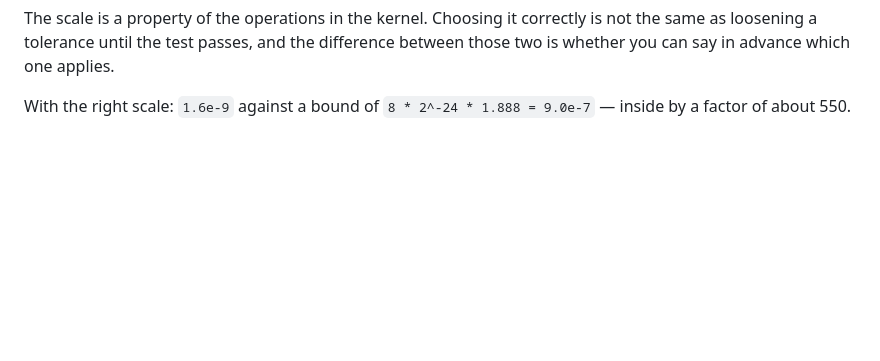
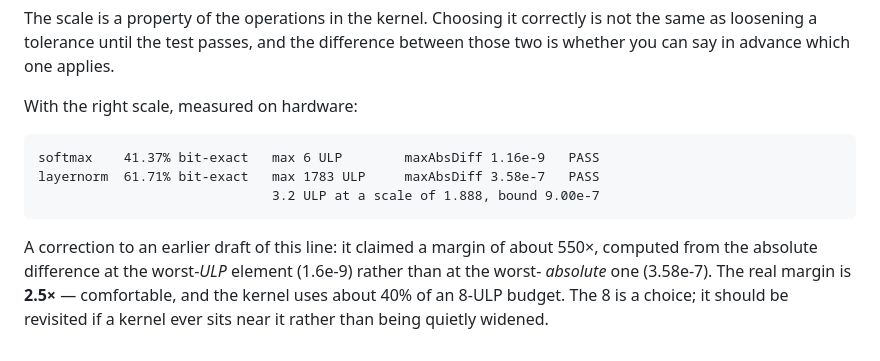
Before and after one commit to CO0Ki3/tessera, a Markdown page: docs/004-falsification.md, the part around the change. Rendered like a GitHub page; blank space fills up the shorter version.

Commit message:
Both row-wise kernels verified; correct an overstated margin
softmax and layernorm both pass on hardware, each on the error scale its
operations permit:

  softmax    41.37% bit-exact   max 6 ULP      maxAbsDiff 1.16e-9
  layernorm  61.71% bit-exact   max 1783 ULP   maxAbsDiff 3.58e-7
                                3.2 ULP at a scale of 1.888, bound 9.00e-7

Corrects a number from the previous commit. It said the layernorm margin was about
550x, which came from the absolute difference at the worst-ULP element (1.6e-9)
rather than at the worst-absolute one (3.58e-7). The real margin is 2.5x. That is
comfortable, but the kernel uses about 40% of an 8-ULP budget and the 8 is a
choice -- worth revisiting if something ever sits near it, rather than quietly
widening.

Co-Authored-By: Claude Opus 5 (1M context) <noreply@anthropic.com>

````diff
--- a/docs/004-falsification.md
+++ b/docs/004-falsification.md
@@ -482,5 +482,16 @@ The scale is a property of the operations in the kernel. Choosing it correctly i
 same as loosening a tolerance until the test passes, and the difference between those two
 is whether you can say in advance which one applies.
 
-With the right scale: `1.6e-9` against a bound of `8 * 2^-24 * 1.888 = 9.0e-7` — inside by
-a factor of about 550.
+With the right scale, measured on hardware:
+
+```
+softmax    41.37% bit-exact   max 6 ULP        maxAbsDiff 1.16e-9   PASS
+layernorm  61.71% bit-exact   max 1783 ULP     maxAbsDiff 3.58e-7   PASS
+                              3.2 ULP at a scale of 1.888, bound 9.00e-7
+```
+
+A correction to an earlier draft of this line: it claimed a margin of about 550×, computed
+from the absolute difference at the worst-*ULP* element (1.6e-9) rather than at the worst-
+*absolute* one (3.58e-7). The real margin is **2.5×** — comfortable, and the kernel uses
+about 40% of an 8-ULP budget. The 8 is a choice; it should be revisited if a kernel ever
+sits near it rather than being quietly widened.
````
